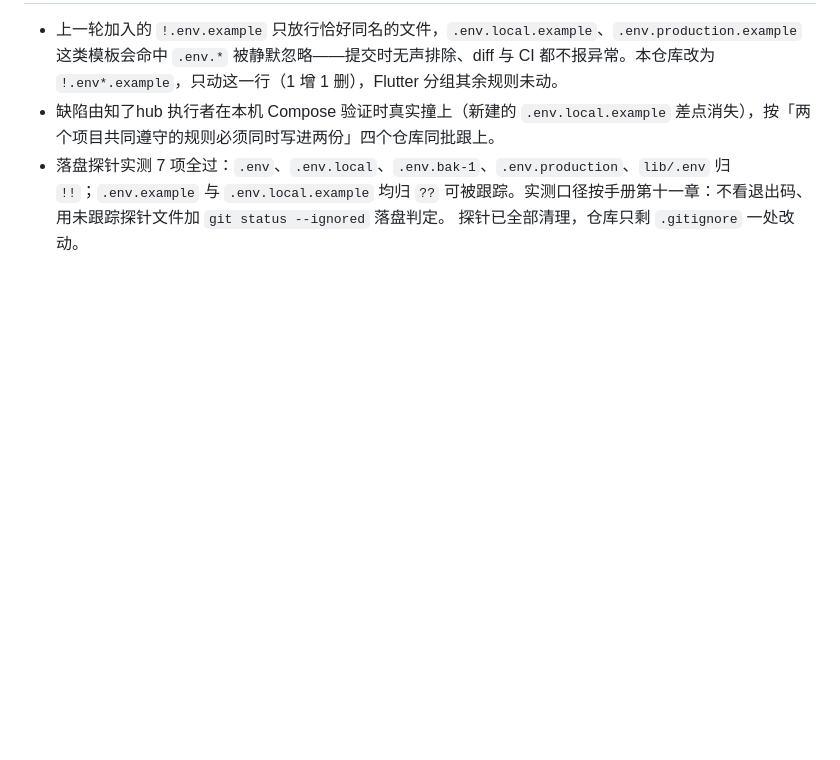
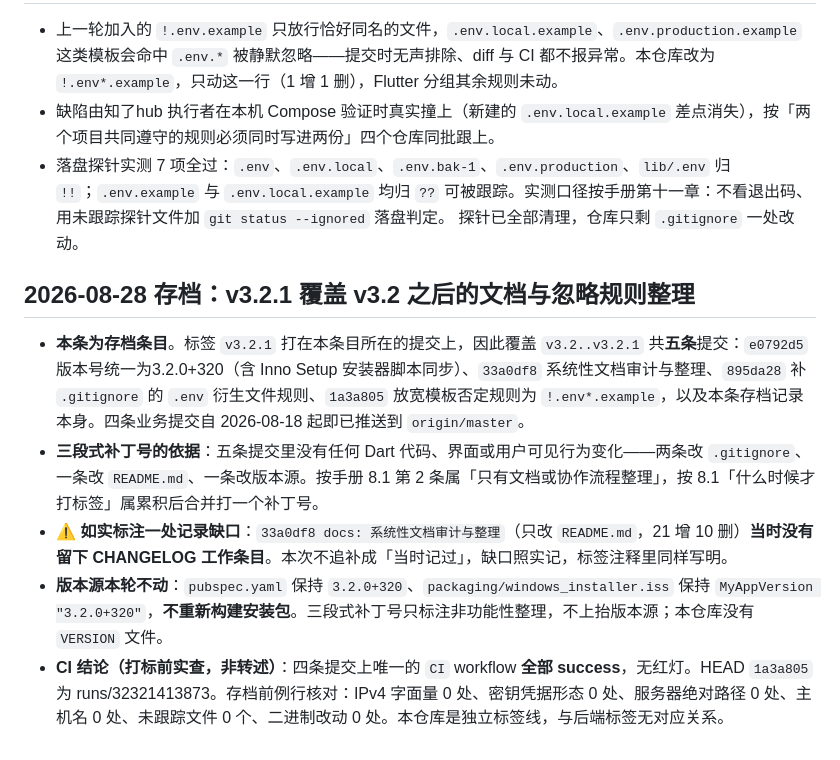
Before and after one commit to z987645344-arch/zhitian_app, a Markdown page: CHANGELOG.md, the part around the change. Drawn GitHub-style; blank space fills up the shorter version.

Commit message:
docs: 补 v3.2.1 存档条目
为 v3.2 之后四条文档与忽略规则整理补一条存档条目，标签 v3.2.1 打在本
提交上，因此覆盖五条提交：e0792d5、33a0df8、895da28、1a3a805 与本条。

如实标注一处记录缺口：33a0df8（只改 README.md）当时没有留下 CHANGELOG
工作条目，本次不追补成「当时记过」。

版本源不动：pubspec.yaml 保持 3.2.0+320、windows_installer.iss 保持
MyAppVersion "3.2.0+320"，不重新构建安装包。三段式补丁号只标注非功能性
整理，不上抬版本源。本仓库没有 VERSION 文件。

CI 打标前实查：四条提交上唯一的 CI workflow 全部 success，无红灯。
存档前例行核对六项全为 0。本仓库是独立标签线，与后端标签无对应关系。

Co-Authored-By: Claude Opus 5 <noreply@anthropic.com>

```diff
--- a/CHANGELOG.md
+++ b/CHANGELOG.md
@@ -233,3 +233,11 @@
 - 上一轮加入的 `!.env.example` 只放行恰好同名的文件，`.env.local.example`、`.env.production.example` 这类模板会命中 `.env.*` 被静默忽略——提交时无声排除、diff 与 CI 都不报异常。本仓库改为 `!.env*.example`，只动这一行（1 增 1 删），Flutter 分组其余规则未动。
 - 缺陷由知了hub 执行者在本机 Compose 验证时真实撞上（新建的 `.env.local.example` 差点消失），按「两个项目共同遵守的规则必须同时写进两份」四个仓库同批跟上。
 - 落盘探针实测 7 项全过：`.env`、`.env.local`、`.env.bak-1`、`.env.production`、`lib/.env` 归 `!!`；`.env.example` 与 `.env.local.example` 均归 `??` 可被跟踪。实测口径按手册第十一章：不看退出码、用未跟踪探针文件加 `git status --ignored` 落盘判定。 探针已全部清理，仓库只剩 `.gitignore` 一处改动。
+
+## 2026-08-28 存档：v3.2.1 覆盖 v3.2 之后的文档与忽略规则整理
+
+- **本条为存档条目**。标签 `v3.2.1` 打在本条目所在的提交上，因此覆盖 `v3.2..v3.2.1` 共**五条**提交：`e0792d5` 版本号统一为3.2.0+320（含 Inno Setup 安装器脚本同步）、`33a0df8` 系统性文档审计与整理、`895da28` 补 `.gitignore` 的 `.env` 衍生文件规则、`1a3a805` 放宽模板否定规则为 `!.env*.example`，以及本条存档记录本身。四条业务提交自 2026-08-18 起即已推送到 `origin/master`。
+- **三段式补丁号的依据**：五条提交里没有任何 Dart 代码、界面或用户可见行为变化——两条改 `.gitignore`、一条改 `README.md`、一条改版本源。按手册 8.1 第 2 条属「只有文档或协作流程整理」，按 8.1「什么时候才打标签」属累积后合并打一个补丁号。
+- **⚠️ 如实标注一处记录缺口**：`33a0df8 docs: 系统性文档审计与整理`（只改 `README.md`，21 增 10 删）**当时没有留下 CHANGELOG 工作条目**。本次不追补成「当时记过」，缺口照实记，标签注释里同样写明。
+- **版本源本轮不动**：`pubspec.yaml` 保持 `3.2.0+320`、`packaging/windows_installer.iss` 保持 `MyAppVersion "3.2.0+320"`，**不重新构建安装包**。三段式补丁号只标注非功能性整理，不上抬版本源；本仓库没有 `VERSION` 文件。
+- **CI 结论（打标前实查，非转述）**：四条提交上唯一的 `CI` workflow **全部 success**，无红灯。HEAD `1a3a805` 为 runs/32321413873。存档前例行核对：IPv4 字面量 0 处、密钥凭据形态 0 处、服务器绝对路径 0 处、主机名 0 处、未跟踪文件 0 个、二进制改动 0 处。本仓库是独立标签线，与后端标签无对应关系。
```
